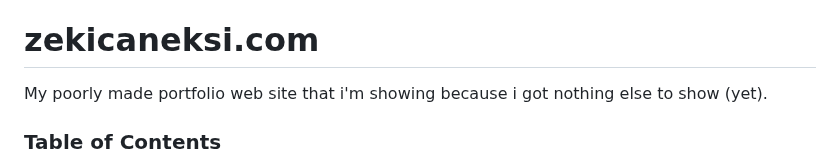
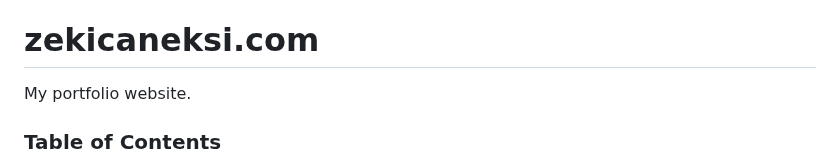
Before and after one commit to zekicaneksi/My-Old-Portfolio-Website, a Markdown page: README.md, the part around the change. Rendered like a GitHub page.

```diff
--- a/README.md
+++ b/README.md
@@ -5,7 +5,7 @@ Türkçe README için bayrağa tıklayın. <br>
 
 # zekicaneksi.com
 
-My poorly made portfolio web site that i'm showing because i got nothing else to show (yet).
+My portfolio website.
 
 ### Table of Contents
 
```
